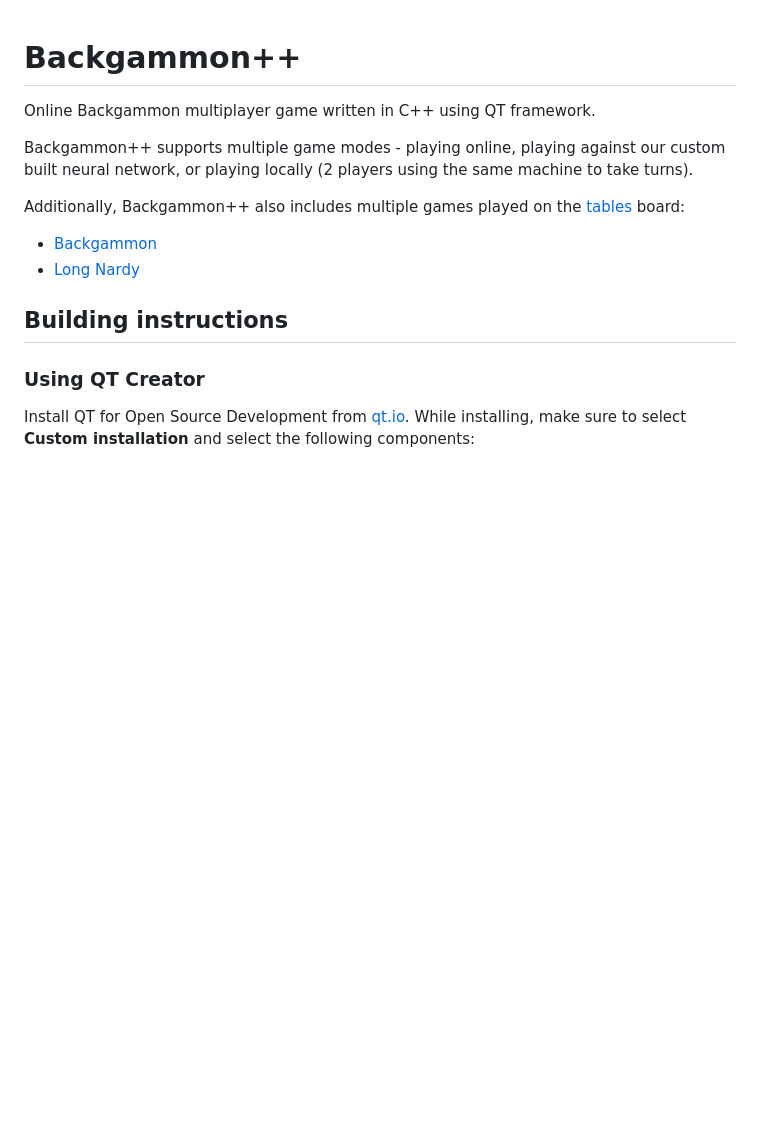
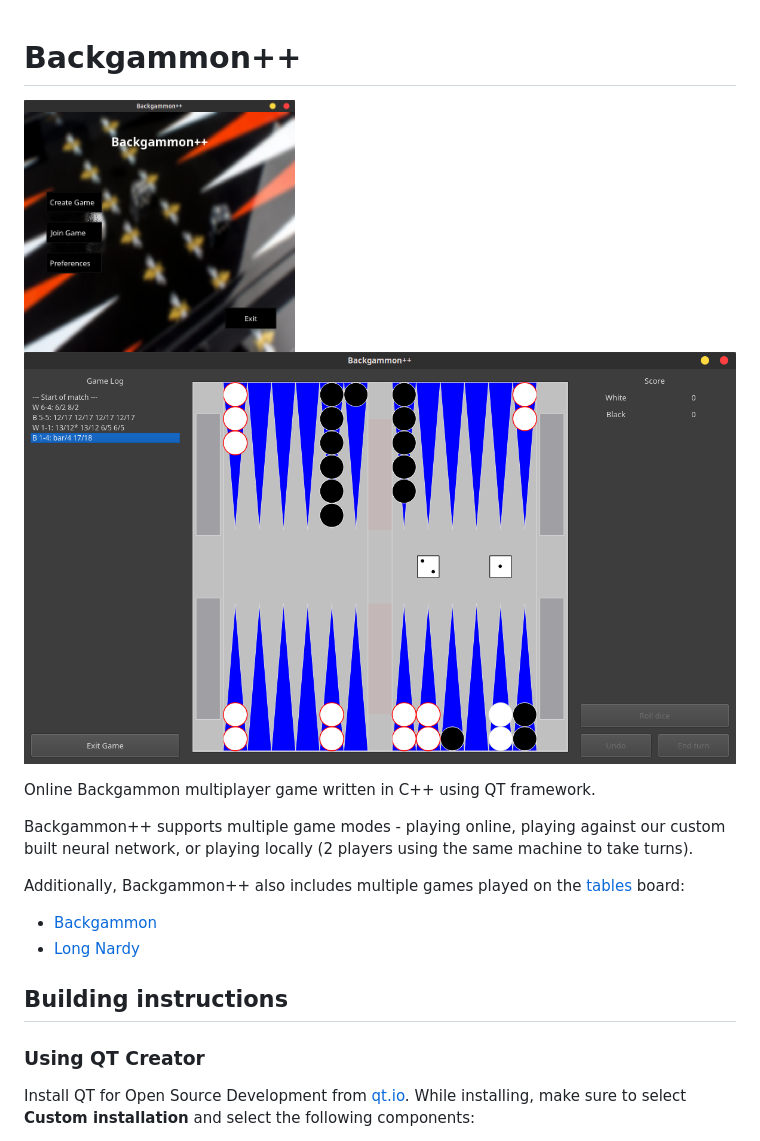
Before and after one commit to daniilgrbic/BackgammonPP, a Markdown page: README.md, the part around the change. Rendered like a GitHub page; pictures changed too: docs/screenshots/game_board.png (added), docs/screenshots/main_menu.png (added); blank space fills up the shorter version.

Commit message:
Add screenshots to README

```diff
--- a/README.md
+++ b/README.md
@@ -1,4 +1,9 @@
 # Backgammon++
+
+<p>
+  <img src="docs/screenshots/main_menu.png" width="38%"  alt="board overview"/>
+  <img src="docs/screenshots/game_board.png" width="61.3%"  alt="white pieces"/>
+</p>
 
 Online Backgammon multiplayer game written in C++ using QT framework.
 
```
